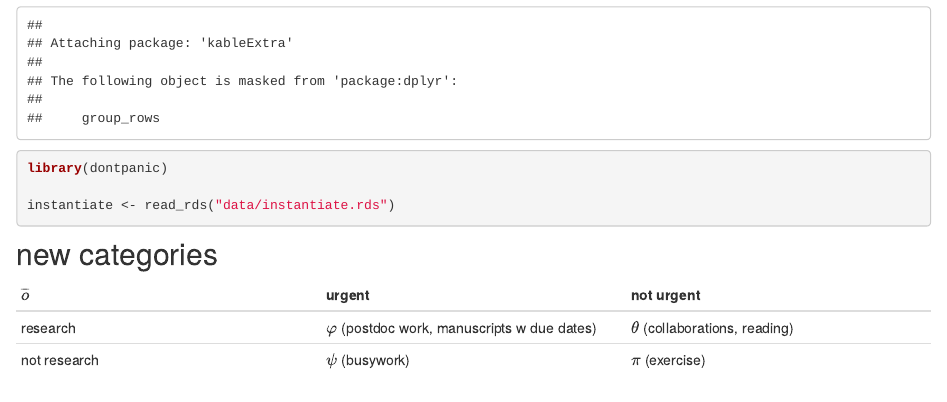
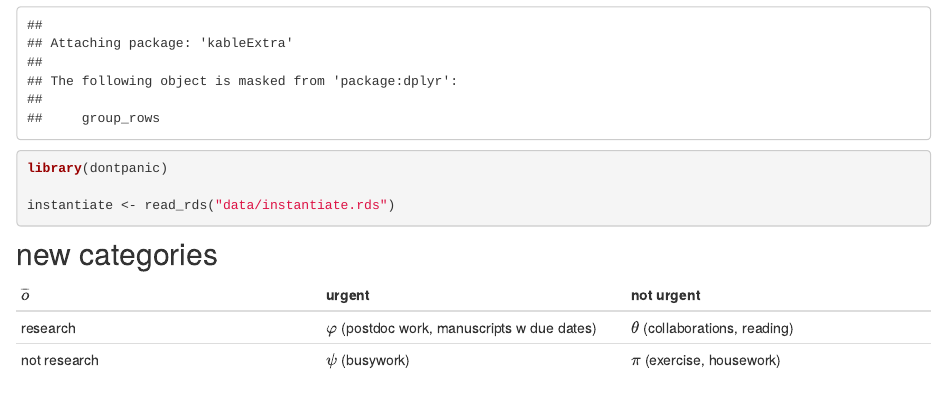
Before and after one commit to softloud/lifeswork, an R Markdown document (instantiate.Rmd): the page in a window 1100 px wide, from 480 px down. Rendered offline with R 4.5, knitr and Pandoc, with nearby package versions; drawn as R Markdown's standard HTML page in place of the format the file asks for; some code elsewhere in the file could not run offline.

Commit message:
dontpanic auto update

```diff
--- a/instantiate.Rmd
+++ b/instantiate.Rmd
@@ -25,7 +25,7 @@ instantiate <- read_rds("data/instantiate.rds")
 $\overline o$ | urgent | not urgent
 -|-|-
 research | $\varphi$ (postdoc work, manuscripts w due dates) | $\theta$ (collaborations, reading)
-not research | $\psi$ (busywork) | $\pi$ (exercise)
+not research | $\psi$ (busywork) | $\pi$ (exercise, housework)
 
 ## progress
 
```
Also changed, not shown: docs/search.json, 2 other files.
